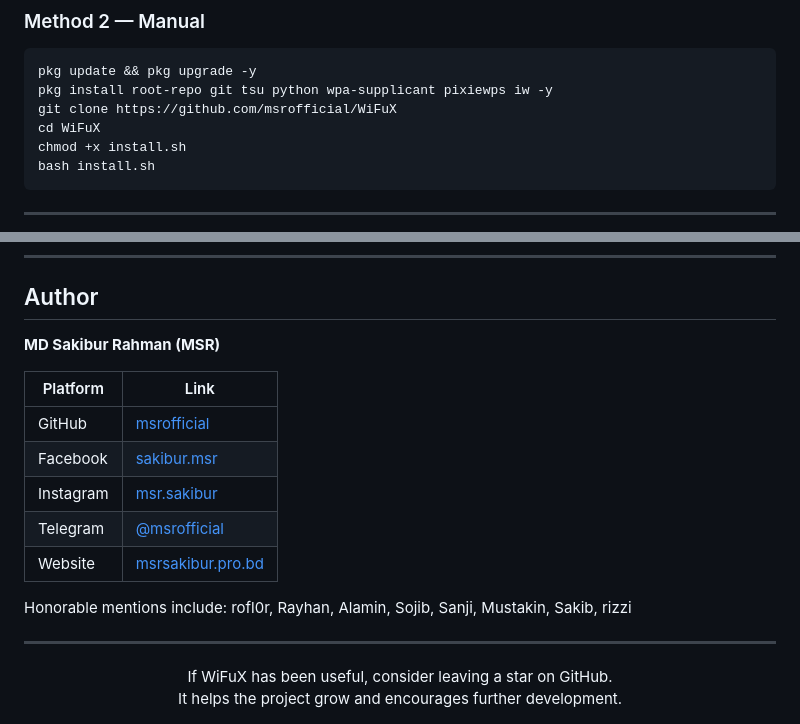
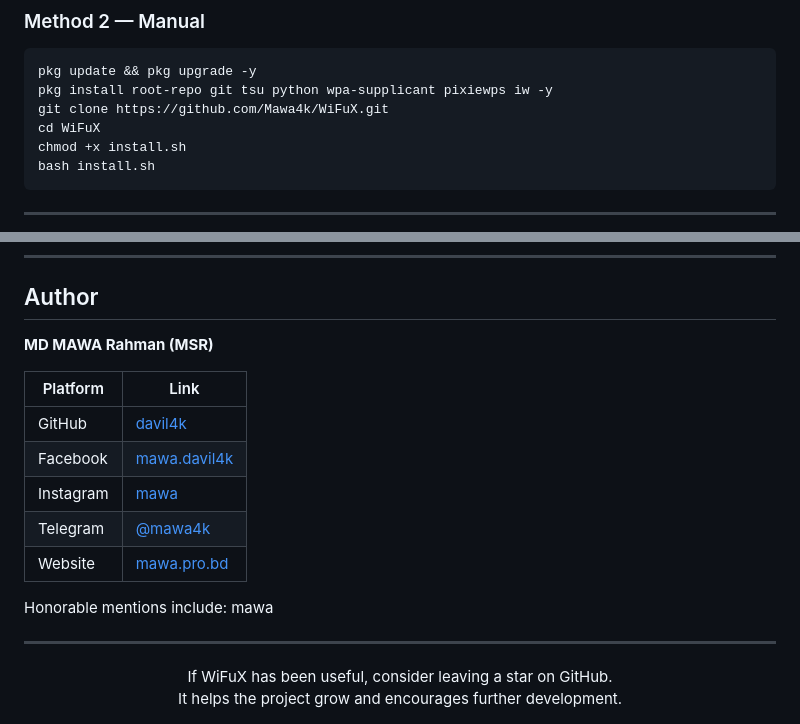
Before and after one commit to Mawa4k/WiFuX, a Markdown page: README.md, 2 parts joined by grey strips. GitHub-like rendering.

Commit message:
Update README with new author and links

````diff
--- a/README.md
+++ b/README.md
@@ -59,7 +59,7 @@ This will automatically update packages, install all dependencies, clone the rep
 ```bash
 pkg update && pkg upgrade -y
 pkg install root-repo git tsu python wpa-supplicant pixiewps iw -y
-git clone https://github.com/msrofficial/WiFuX
+git clone https://github.com/Mawa4k/WiFuX.git
 cd WiFuX
 chmod +x install.sh
 bash install.sh
@@ -170,17 +170,17 @@ This project is licensed under the MIT License. See [LICENSE](LICENSE) for detai
 
 ## Author
 
-**MD Sakibur Rahman (MSR)**
+**MD MAWA Rahman (MSR)**
 
 | Platform | Link |
 |---|---|
-| GitHub | [msrofficial](https://github.com/msrofficial) |
-| Facebook | [sakibur.msr](https://facebook.com/sakibur.msr) |
-| Instagram | [msr.sakibur](https://instagram.com/msr.sakibur) |
-| Telegram | [@msrofficial](https://t.me/msrofficial) |
-| Website | [msrsakibur.pro.bd](https://msrsakibur.pro.bd) |
+| GitHub | [davil4k](https://github.com/Mawa4k/) |
+| Facebook | [mawa.davil4k](https://www.facebook.com/mawa4k) |
+| Instagram | [mawa](https://www.instagram.com/mawaislam1234/) |
+| Telegram | [@mawa4k](https://t.me/mawa4k) |
+| Website | [mawa.pro.bd](https://msrmawa.pro.bd) |
 
-Honorable mentions include: rofl0r, Rayhan, Alamin, Sojib, Sanji, Mustakin, Sakib, rizzi
+Honorable mentions include: mawa
 
 ---
 
````
Also changed, not shown: other parts of README.md (+2 -2 lines).
